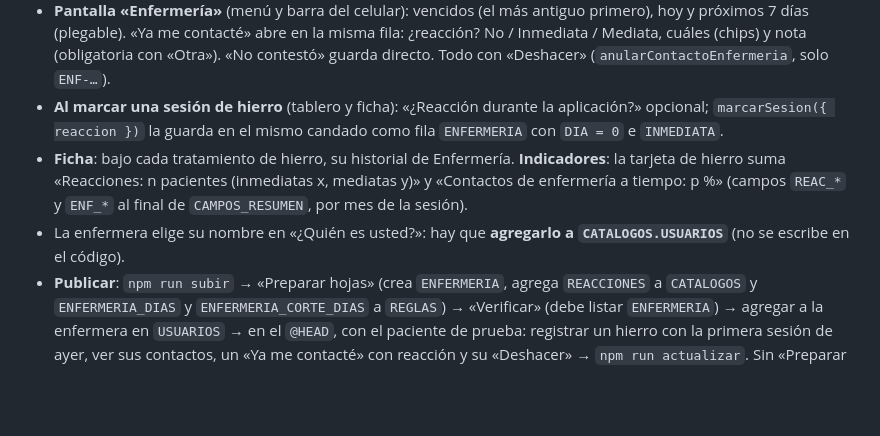
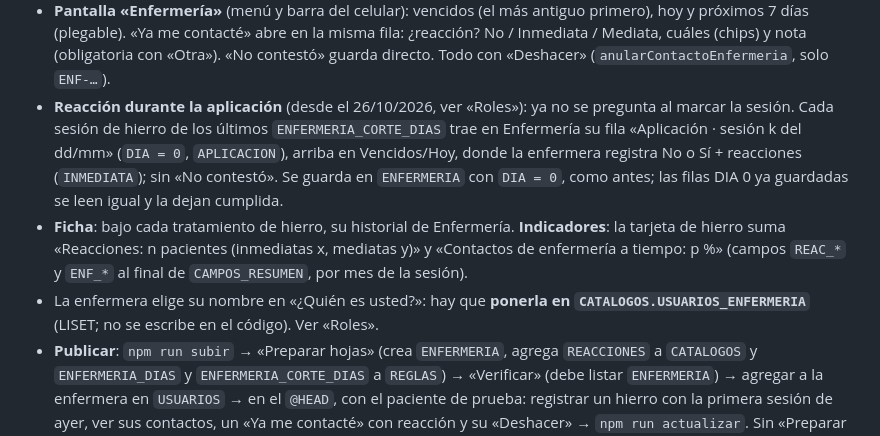
Before and after one commit to admcuidartec-hue/SEGUIMIENTOS, a Markdown page: CLAUDE.md, the part around one of its changes. GitHub-like rendering; blank space fills up the shorter version.

```diff
--- a/CLAUDE.md
+++ b/CLAUDE.md
@@ -334,12 +366,15 @@ Pedido de Liset (Enfermería). Especificación: `docs/superpowers/specs/2026-10-
 - **Pantalla «Enfermería»** (menú y barra del celular): vencidos (el más antiguo primero), hoy y próximos 7 días (plegable).
   «Ya me contacté» abre en la misma fila: ¿reacción? No / Inmediata / Mediata, cuáles (chips) y nota (obligatoria con «Otra»).
   «No contestó» guarda directo. Todo con «Deshacer» (`anularContactoEnfermeria`, solo `ENF-…`).
-- **Al marcar una sesión de hierro** (tablero y ficha): «¿Reacción durante la aplicación?» opcional; `marcarSesion({ reaccion })`
-  la guarda en el mismo candado como fila `ENFERMERIA` con `DIA = 0` e `INMEDIATA`.
+- **Reacción durante la aplicación** (desde el 26/10/2026, ver «Roles»): ya no se pregunta al marcar la sesión. Cada sesión de
+  hierro de los últimos `ENFERMERIA_CORTE_DIAS` trae en Enfermería su fila «Aplicación · sesión k del dd/mm» (`DIA = 0`,
+  `APLICACION`), arriba en Vencidos/Hoy, donde la enfermera registra No o Sí + reacciones (`INMEDIATA`); sin «No contestó».
+  Se guarda en `ENFERMERIA` con `DIA = 0`, como antes; las filas DIA 0 ya guardadas se leen igual y la dejan cumplida.
 - **Ficha**: bajo cada tratamiento de hierro, su historial de Enfermería. **Indicadores**: la tarjeta de hierro suma
   «Reacciones: n pacientes (inmediatas x, mediatas y)» y «Contactos de enfermería a tiempo: p %» (campos `REAC_*` y `ENF_*`
   al final de `CAMPOS_RESUMEN`, por mes de la sesión).
-- La enfermera elige su nombre en «¿Quién es usted?»: hay que **agregarlo a `CATALOGOS.USUARIOS`** (no se escribe en el código).
+- La enfermera elige su nombre en «¿Quién es usted?»: hay que **ponerla en `CATALOGOS.USUARIOS_ENFERMERIA`** (LISET; no se
+  escribe en el código). Ver «Roles».
 - **Publicar**: `npm run subir` → «Preparar hojas» (crea `ENFERMERIA`, agrega `REACCIONES` a `CATALOGOS` y
   `ENFERMERIA_DIAS` y `ENFERMERIA_CORTE_DIAS` a `REGLAS`) → «Verificar» (debe listar `ENFERMERIA`) → agregar a la enfermera en
   `USUARIOS` → en el `@HEAD`, con el paciente de prueba: registrar un hierro con la primera sesión de ayer, ver sus contactos,
```
Also changed, not shown: other parts of CLAUDE.md (+33 -1 lines).
